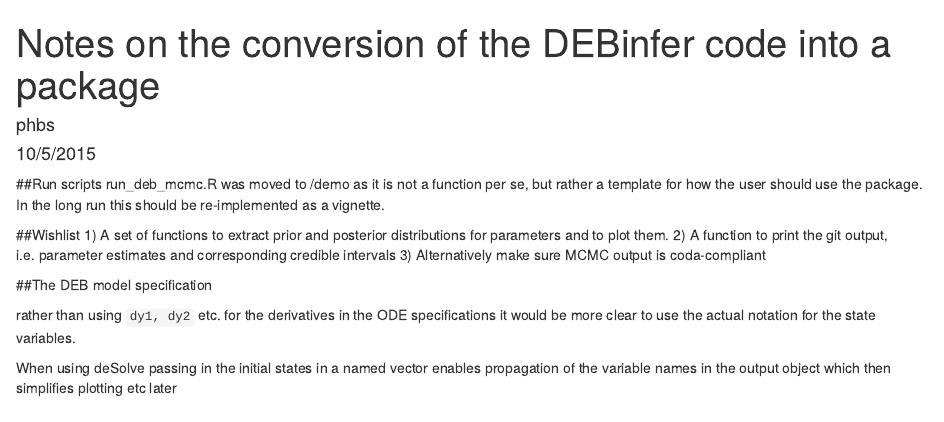
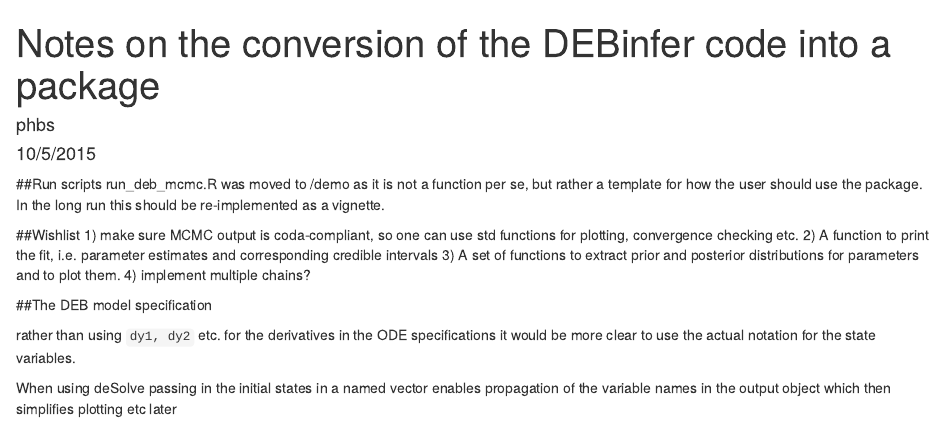
Before and after one commit to pboesu/debinfer, an R Markdown document (conversion_notes.Rmd): the page in a window 1100 px wide, from its top. Rendered offline with R 4.5, knitr and Pandoc, with nearby package versions.

Commit message:
updated notes

```diff
--- a/conversion_notes.Rmd
+++ b/conversion_notes.Rmd
@@ -9,9 +9,10 @@ output: html_document
 run_deb_mcmc.R was moved to /demo as it is not a function per se, but rather a template for how the user should use the package. In the long run this should be re-implemented as a vignette.
 
 ##Wishlist
-1) A set of functions to extract prior and posterior distributions for parameters and to plot them.
-2) A function to print the git output, i.e. parameter estimates and corresponding credible intervals
-3) Alternatively make sure MCMC output is coda-compliant
+1) make sure MCMC output is coda-compliant, so one can use std functions for plotting, convergence checking etc.
+2) A function to print the fit, i.e. parameter estimates and corresponding credible intervals
+3) A set of functions to extract prior and posterior distributions for parameters and to plot them.
+4) implement multiple chains?
 
 ##The DEB model specification
 
```
